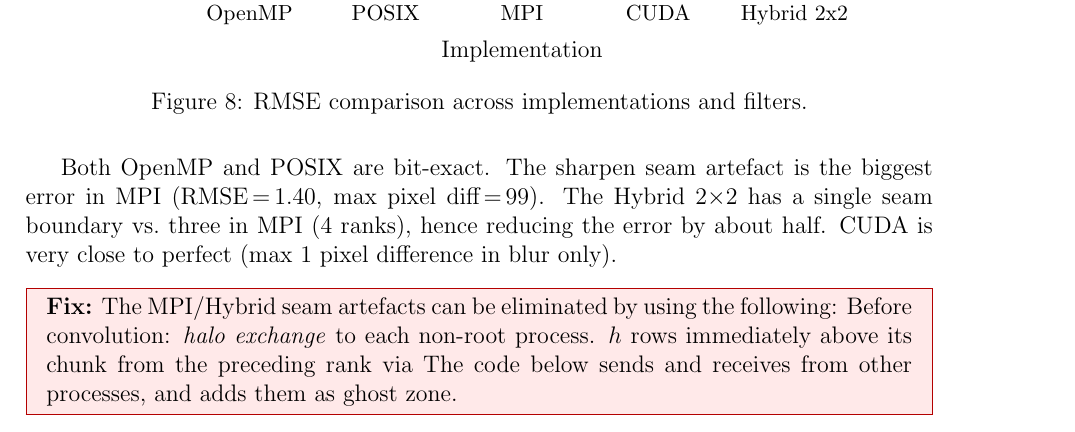
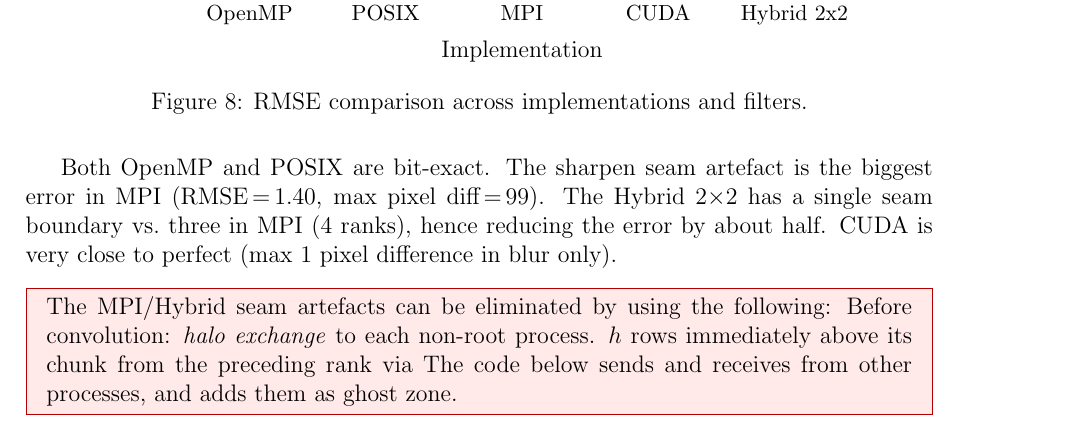
Before and after one commit to PiyumalKK/Parallel-Image-Convolution, a LaTeX document (report/analysis_report piyu.tex): part of page 10 of 16, cut so that both start at the same text. Compiled offline with pdfLaTeX.

Commit message:
Azure observations

```diff
--- a/report/analysis_report piyu.tex
+++ b/report/analysis_report piyu.tex
@@ -686,7 +686,7 @@ a single seam boundary vs.\ three in MPI (4 ranks), hence
 reducing the error by about half. CUDA is very close to perfect (max 1 pixel difference in blur only).
 
 \begin{notebox}
-\textbf{Fix:} The MPI/Hybrid seam artefacts can be eliminated by using the following:
+The MPI/Hybrid seam artefacts can be eliminated by using the following:
 Before convolution: \emph{halo exchange} to each non-root process.
 $h$ rows immediately above its chunk from the preceding rank via
 The code below sends and receives from other processes, and adds them as ghost zone.
```
Also changed, not shown: report/analysis_report piyu.pdf.
